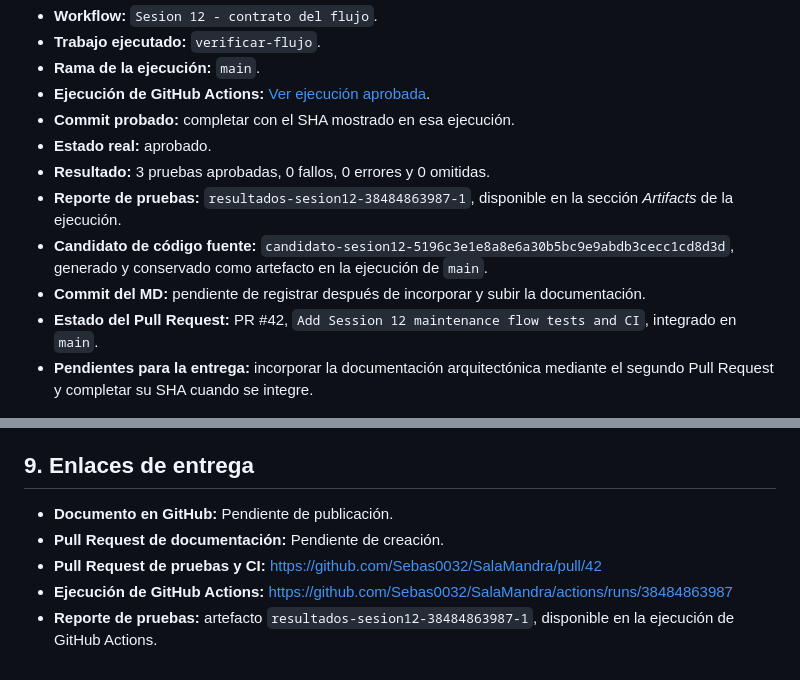
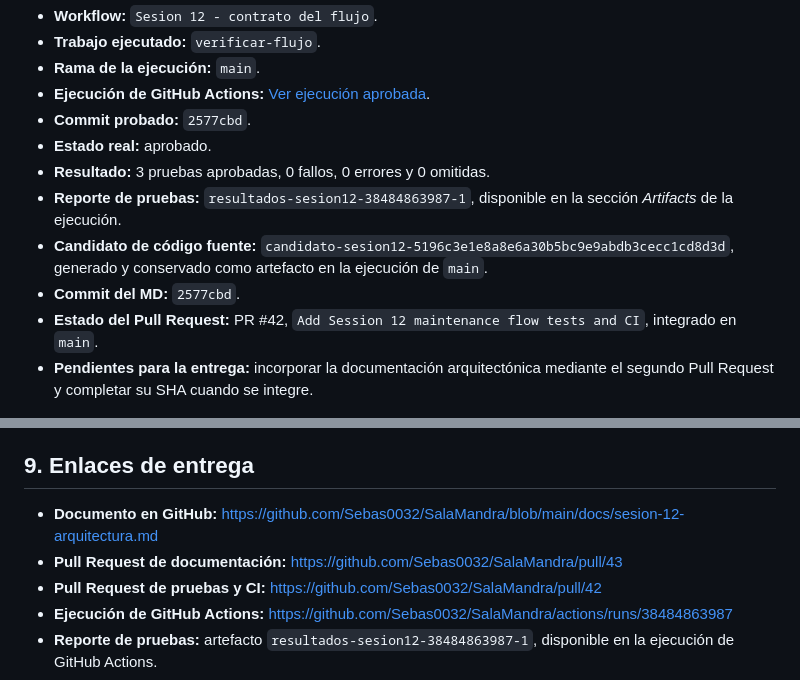
Before and after one commit to Sebas0032/SalaMandra, a Markdown page: docs/sesion-12-arquitectura.md, 2 parts joined by grey strips. Rendered like a GitHub page.

Commit message:
docs(sesion12): update SHA references, PR status, and CI evidence links

```diff
--- a/docs/sesion-12-arquitectura.md
+++ b/docs/sesion-12-arquitectura.md
@@ -243,12 +243,12 @@ python -m pytest tests/sesion12 -q --junitxml=evidencias/sesion12-junit.xml
 - **Trabajo ejecutado:** `verificar-flujo`.
 - **Rama de la ejecución:** `main`.
 - **Ejecución de GitHub Actions:** [Ver ejecución aprobada](https://github.com/Sebas0032/SalaMandra/actions/runs/38484863987).
-- **Commit probado:** completar con el SHA mostrado en esa ejecución.
+- **Commit probado:** `2577cbd`.
 - **Estado real:** aprobado.
 - **Resultado:** 3 pruebas aprobadas, 0 fallos, 0 errores y 0 omitidas.
 - **Reporte de pruebas:** `resultados-sesion12-38484863987-1`, disponible en la sección *Artifacts* de la ejecución.
 - **Candidato de código fuente:** `candidato-sesion12-5196c3e1e8a8e6a30b5bc9e9abdb3cecc1cd8d3d`, generado y conservado como artefacto en la ejecución de `main`.
-- **Commit del MD:** pendiente de registrar después de incorporar y subir la documentación.
+- **Commit del MD:** `2577cbd`.
 - **Estado del Pull Request:** PR #42, `Add Session 12 maintenance flow tests and CI`, integrado en `main`.
 - **Pendientes para la entrega:** incorporar la documentación arquitectónica mediante el segundo Pull Request y completar su SHA cuando se integre.
 
@@ -304,8 +304,8 @@ Se utilizó ChatGPT como apoyo para estructurar el workflow, organizar las prueb
 
 ## 9. Enlaces de entrega
 
-- **Documento en GitHub:** Pendiente de publicación.
-- **Pull Request de documentación:** Pendiente de creación.
+- **Documento en GitHub:** https://github.com/Sebas0032/SalaMandra/blob/main/docs/sesion-12-arquitectura.md
+- **Pull Request de documentación:** https://github.com/Sebas0032/SalaMandra/pull/43
 - **Pull Request de pruebas y CI:** https://github.com/Sebas0032/SalaMandra/pull/42
 - **Ejecución de GitHub Actions:** https://github.com/Sebas0032/SalaMandra/actions/runs/38484863987
 - **Reporte de pruebas:** artefacto `resultados-sesion12-38484863987-1`, disponible en la ejecución de GitHub Actions.
```
